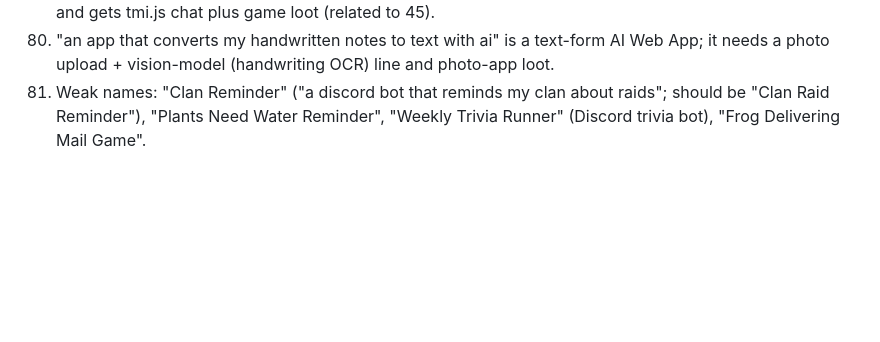
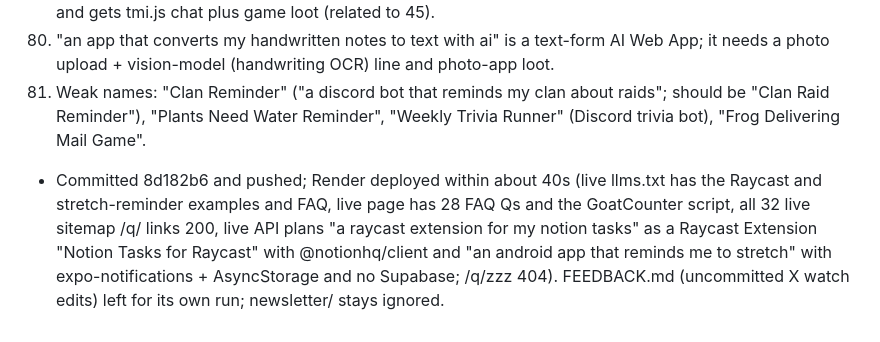
Before and after one commit to nyg65/queststarter, a Markdown page: OPS_LOG.md, the part around the change. GitHub-like rendering; blank space fills up the shorter version.

Commit message:
OPS_LOG: 2026-11-10 deploy verified

```diff
--- a/OPS_LOG.md
+++ b/OPS_LOG.md
@@ -602,3 +602,4 @@
 79. "a twitch overlay that shows my heart rate" has no heart-rate source (Pulsoid / HypeRate / a BLE monitor) and gets tmi.js chat plus game loot (related to 45).
 80. "an app that converts my handwritten notes to text with ai" is a text-form AI Web App; it needs a photo upload + vision-model (handwriting OCR) line and photo-app loot.
 81. Weak names: "Clan Reminder" ("a discord bot that reminds my clan about raids"; should be "Clan Raid Reminder"), "Plants Need Water Reminder", "Weekly Trivia Runner" (Discord trivia bot), "Frog Delivering Mail Game".
+- Committed 8d182b6 and pushed; Render deployed within about 40s (live llms.txt has the Raycast and stretch-reminder examples and FAQ, live page has 28 FAQ Qs and the GoatCounter script, all 32 live sitemap /q/ links 200, live API plans "a raycast extension for my notion tasks" as a Raycast Extension "Notion Tasks for Raycast" with @notionhq/client and "an android app that reminds me to stretch" with expo-notifications + AsyncStorage and no Supabase; /q/zzz 404). FEEDBACK.md (uncommitted X watch edits) left for its own run; newsletter/ stays ignored.
```
